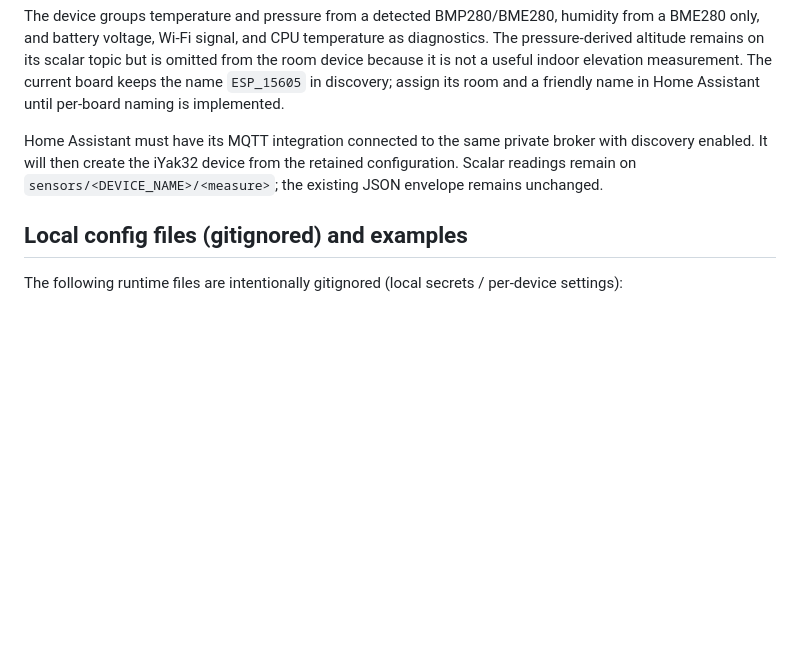
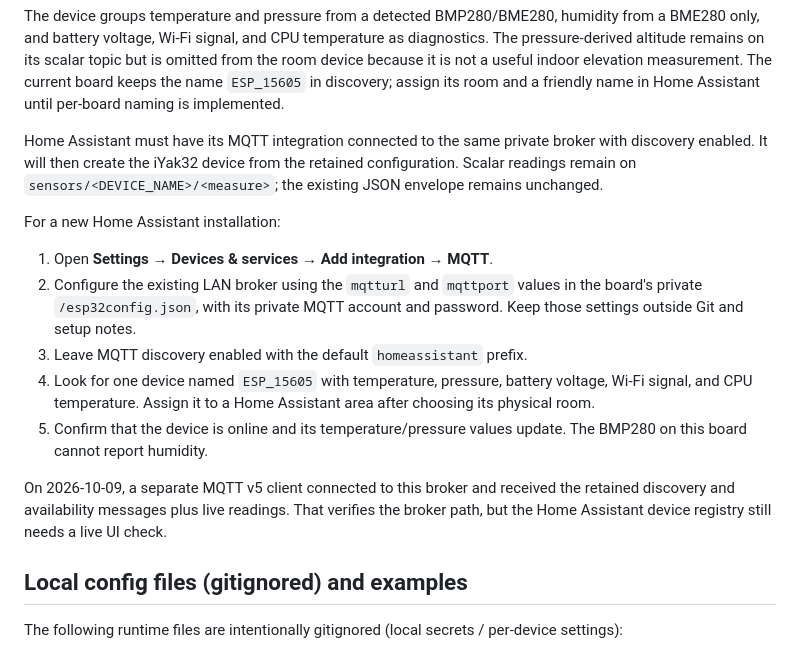
Before and after one commit to WindriderQc/iYak32, a Markdown page: README.md, the part around the change. Rendered like a GitHub page; blank space fills up the shorter version.

Commit message:
Document Home Assistant MQTT onboarding

```diff
--- a/README.md
+++ b/README.md
@@ -119,6 +119,16 @@ The device groups temperature and pressure from a detected BMP280/BME280, humidi
 
 Home Assistant must have its MQTT integration connected to the same private broker with discovery enabled. It will then create the iYak32 device from the retained configuration. Scalar readings remain on `sensors/<DEVICE_NAME>/<measure>`; the existing JSON envelope remains unchanged.
 
+For a new Home Assistant installation:
+
+1. Open **Settings → Devices & services → Add integration → MQTT**.
+2. Configure the existing LAN broker using the `mqtturl` and `mqttport` values in the board's private `/esp32config.json`, with its private MQTT account and password. Keep those settings outside Git and setup notes.
+3. Leave MQTT discovery enabled with the default `homeassistant` prefix.
+4. Look for one device named `ESP_15605` with temperature, pressure, battery voltage, Wi-Fi signal, and CPU temperature. Assign it to a Home Assistant area after choosing its physical room.
+5. Confirm that the device is online and its temperature/pressure values update. The BMP280 on this board cannot report humidity.
+
+On 2026-10-09, a separate MQTT v5 client connected to this broker and received the retained discovery and availability messages plus live readings. That verifies the broker path, but the Home Assistant device registry still needs a live UI check.
+
 ## Local config files (gitignored) and examples
 
 The following runtime files are intentionally gitignored (local secrets / per-device settings):
```
